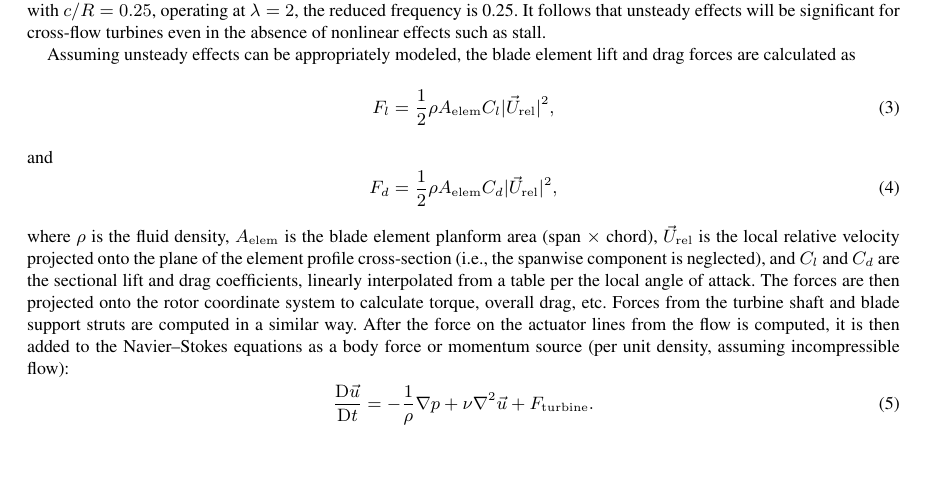
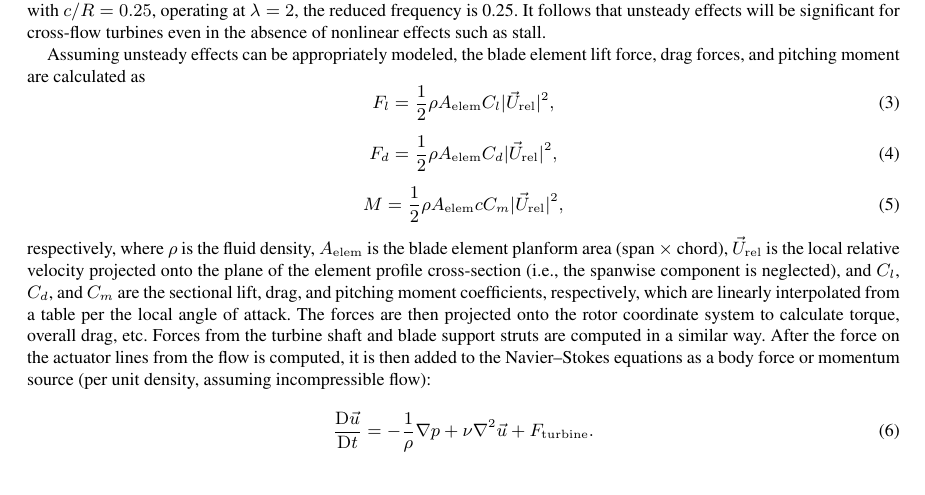
Before and after one commit to petebachant/VAT-ALM-paper, a LaTeX document (paper.tex): part of page 3 of 14, cut so that both start at the same text, the shorter picture padded with empty space. Compiled offline with pdfLaTeX.

Commit message:
Add pitching moment formula; resolves #17

```diff
--- a/paper.tex
+++ b/paper.tex
@@ -281,26 +281,27 @@ $c/R = 0.25$, operating at $\lambda = 2$, the reduced frequency is 0.25. It
 follows that unsteady effects will be significant for cross-flow turbines even
 in the absence of nonlinear effects such as stall.
 
-Assuming unsteady effects can be appropriately modeled, the blade element lift
-and drag forces are calculated as
+Assuming unsteady effects can be appropriately modeled, the blade element lift force, drag forces, and pitching moment are calculated as
 \begin{equation}
     F_l = \frac{1}{2} \rho A_\mathrm{elem} C_l |\vec{U}_\mathrm{rel}|^2,
 \end{equation}
-and
 \begin{equation}
     F_d = \frac{1}{2} \rho A_\mathrm{elem} C_d |\vec{U}_\mathrm{rel}|^2,
 \end{equation}
-where $\rho$ is the fluid density, $A_\mathrm{elem}$ is the blade element
-planform area (span $\times$ chord), $\vec{U}_\mathrm{rel}$ is the local
+\begin{equation}
+    M = \frac{1}{2} \rho A_\mathrm{elem} c C_m |\vec{U}_\mathrm{rel}|^2,
+\end{equation}
+respectively, where $\rho$ is the fluid density, $A_\mathrm{elem}$ is the blade
+element planform area (span $\times$ chord), $\vec{U}_\mathrm{rel}$ is the local
 relative velocity projected onto the plane of the element profile cross-section
-(i.e., the spanwise component is neglected), and $C_l$ and $C_d$ are the
-sectional lift and drag coefficients, linearly interpolated from a table per the
-local angle of attack. The forces are then projected onto the rotor coordinate
-system to calculate torque, overall drag, etc. Forces from the turbine shaft and
-blade support struts are computed in a similar way. After the force on the
-actuator lines from the flow is computed, it is then added to the Navier--Stokes
-equations as a body force or momentum source (per unit density, assuming
-incompressible flow):
+(i.e., the spanwise component is neglected), and $C_l$, $C_d$, and $C_m$ are the
+sectional lift, drag, and pitching moment coefficients, respectively, which are
+linearly interpolated from a table per the local angle of attack. The forces are
+then projected onto the rotor coordinate system to calculate torque, overall
+drag, etc. Forces from the turbine shaft and blade support struts are computed
+in a similar way. After the force on the actuator lines from the flow is
+computed, it is then added to the Navier--Stokes equations as a body force or
+momentum source (per unit density, assuming incompressible flow):
 \begin{equation}
     \frac{\mathrm{D} \vec{u}}{\mathrm{D} t} = - \frac{1}{\rho} \nabla p + \nu
     \nabla^2 \vec{u} + F_\mathrm{turbine}.
```
